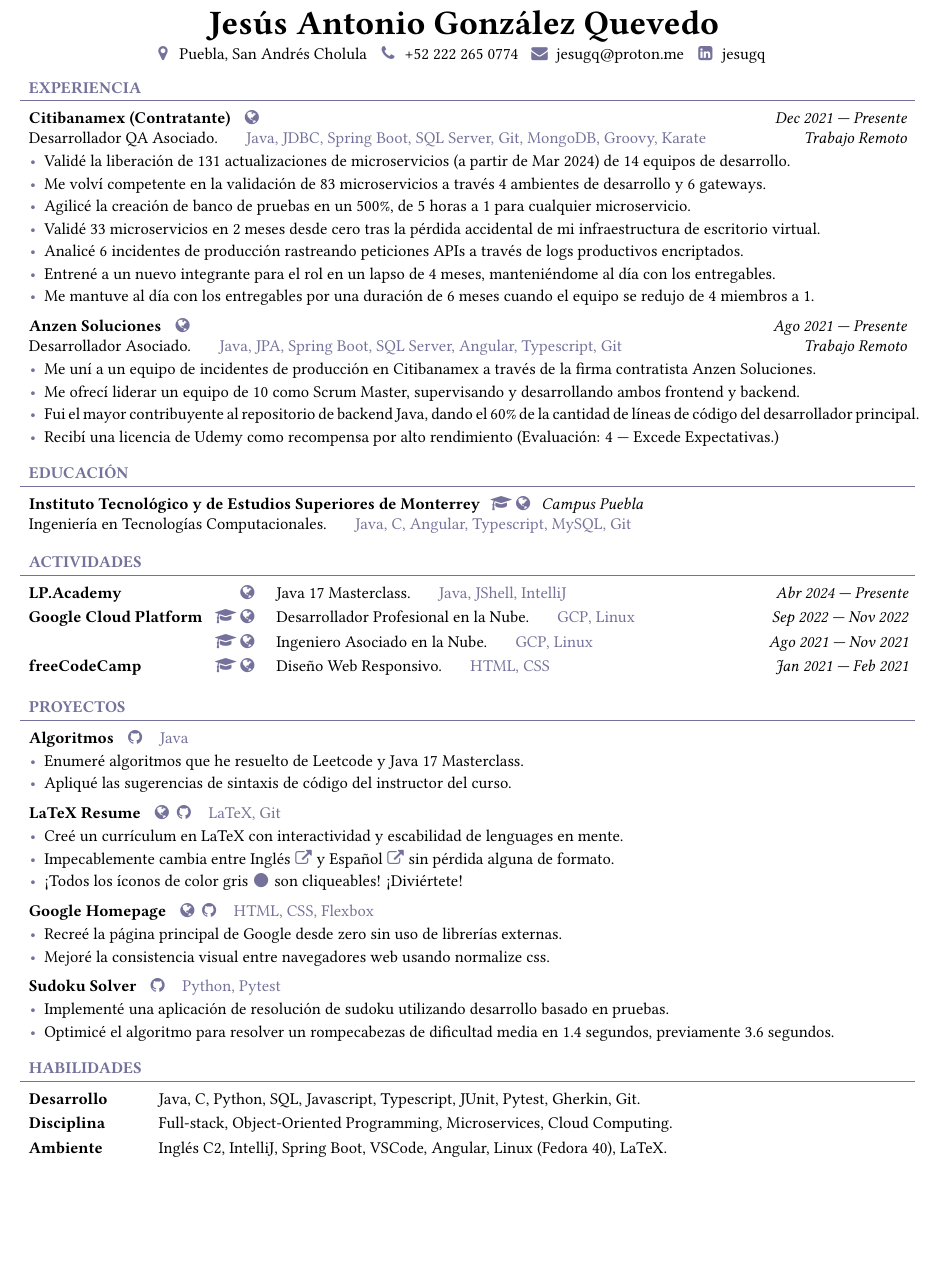
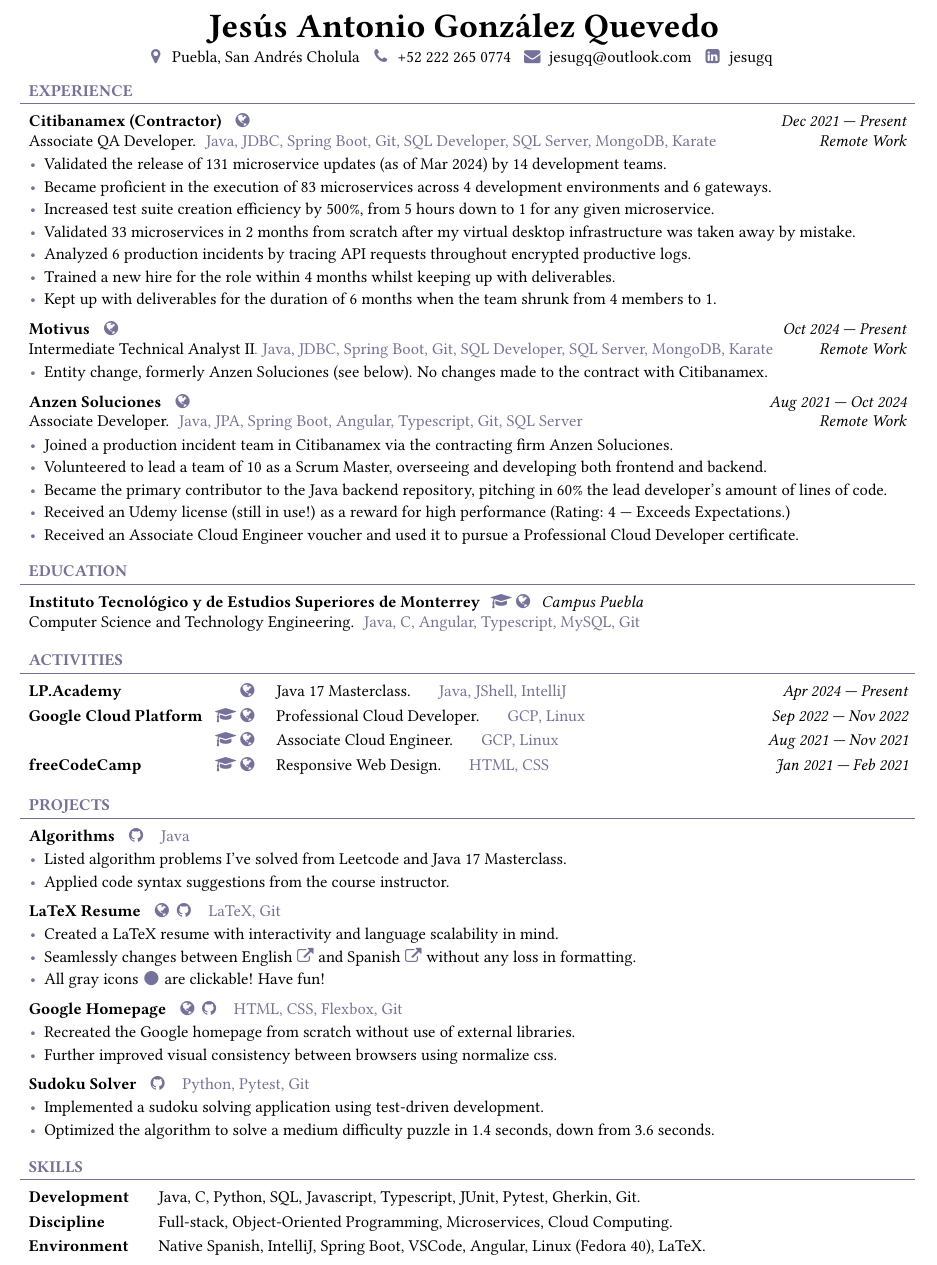
Before and after one commit to jesugq/resume, a LaTeX CV (resume.tex, which reads bodyenglish.tex, bodyspanish.tex): part of the page, cut so that both start at the same text, the shorter picture padded with empty space. Compiled offline with pdfLaTeX.

Commit message:
Reflect entity change

```diff
--- a/bodyenglish.tex
+++ b/bodyenglish.tex
@@ -18,7 +18,7 @@
 	jesugq
 }
 \newcommand{\bodyworkmail}{
-	jesugq@proton.me
+	jesugq@outlook.com
 }
 
 \newcommand{\bodycoverintroduction}{
@@ -62,7 +62,7 @@
 	Associate QA Developer.
 }
 \newcommand{\bodycitibanamextechnology}{
-	Java, JDBC, Spring Boot, SQL Server, Git, MongoDB, Groovy, Karate
+	Java, JDBC, Spring Boot, Git, SQL Developer, SQL Server, MongoDB, Karate
 }
 \newcommand{\bodycitibanamexperiod}{
 	Dec 2021 — Present
@@ -72,12 +72,31 @@
 }
 \newcommand{\bodycitibanamexdetails}{
 	\item Validated the release of 131 microservice updates (as of Mar 2024) by 14 development teams.
-	\item Became proficient in the validation of 83 microservices across 4 development environments and 6 gateways.
+	\item Became proficient in the execution of 83 microservices across 4 development environments and 6 gateways.
 	\item Increased test suite creation efficiency by 500\%, from 5 hours down to 1 for any given microservice.
-	\item Validated 33 microservices in 2 months from scratch after the accidental deletion of my virtual desktop infrastructure.
+	\item Validated 33 microservices in 2 months from scratch after my virtual desktop infrastructure was taken away by mistake.
 	\item Analyzed 6 production incidents by tracing API requests throughout encrypted productive logs.
 	\item Trained a new hire for the role within 4 months whilst keeping up with deliverables.
 	\item Kept up with deliverables for the duration of 6 months when the team shrunk from 4 members to 1.
+}
+
+\newcommand{\bodymotivustechorganization}{
+	Motivus
+}
+\newcommand{\bodymotivustechposition}{
+	Intermediate Technical Analyst II.
+}
+\newcommand{\bodymotivustechtechnology}{
+	Java, JDBC, Spring Boot, Git, SQL Developer, SQL Server, MongoDB, Karate
+}
+\newcommand{\bodymotivustechlocation}{
+	Remote Work
+}
+\newcommand{\bodymotivustechperiod}{
+	Oct 2024 — Present
+}
+\newcommand{\bodymotivustechdetails}{
+	\item Entity change, formerly Anzen Soluciones (see below). No changes made to the contract with Citibanamex.
 }
 
 \newcommand{\bodyanzendigitalorganization}{
@@ -87,19 +106,20 @@
 	Associate Developer.
 }
 \newcommand{\bodyanzendigitaltechnology}{
-	Java, JPA, Spring Boot, SQL Server, Angular, Typescript, Git
+	Java, JPA, Spring Boot, Angular, Typescript, Git, SQL Server
 }
 \newcommand{\bodyanzendigitallocation}{
 	Remote Work
 }
 \newcommand{\bodyanzendigitalperiod}{
-	Aug 2021 — Present
+	Aug 2021 — Oct 2024
 }
 \newcommand{\bodyanzendigitaldetails}{
 	\item Joined a production incident team in Citibanamex via the contracting firm Anzen Soluciones.
 	\item Volunteered to lead a team of 10 as a Scrum Master, overseeing and developing both frontend and backend.
 	\item Became the primary contributor to the Java backend repository, pitching in 60\% the lead developer's amount of lines of code.
-	\item Received an Udemy license as a reward for high performance (Rating: 4 — Exceeds Expectations.)
+	\item Received an Udemy license (still in use!) as a reward for high performance (Rating: 4 — Exceeds Expectations.)
+	\item Received an Associate Cloud Engineer voucher and used it to pursue a Professional Cloud Developer certificate.
 }
 
 
--- a/bodyspanish.tex
+++ b/bodyspanish.tex
@@ -18,7 +18,7 @@
 	jesugq
 }
 \newcommand{\bodyworkmail}{
-	jesugq@proton.me
+	jesugq@outlook.com
 }
 
 \newcommand{\bodycoverintroduction}{
@@ -63,7 +63,7 @@
 	Desarrollador QA Asociado.
 }
 \newcommand{\bodycitibanamextechnology}{
-	Java, JDBC, Spring Boot, SQL Server, Git, MongoDB, Groovy, Karate
+	Java, JDBC, Spring Boot, Git, SQL Developer, SQL Server, MongoDB, Karate
 }
 \newcommand{\bodycitibanamexperiod}{
 	Dec 2021 — Presente
@@ -73,6 +73,5 @@
 }
 \newcommand{\bodycitibanamexdetails}{
 	\item Validé la liberación de 131 actualizaciones de microservicios (a partir de Mar 2024) de 14 equipos de desarrollo.
-	\item Me volví competente en la validación de 83 microservicios a través 4 ambientes de desarrollo y 6 gateways.
+	\item Me volví competente en la ejecución de 83 microservicios a través 4 ambientes de desarrollo y 6 gateways.
 	\item Agilicé la creación de banco de pruebas en un 500\%, de 5 horas a 1 para cualquier microservicio.
-	\item Validé 33 microservicios en 2 meses desde cero tras la pérdida accidental de mi infraestructura de escritorio virtual.
@@ -81,0 +87,7 @@
+\newcommand{\bodymotivustechposition}{
+	Analista Técnico Intermedio II.
+}
+\newcommand{\bodymotivustechtechnology}{
+	Java, JDBC, Spring Boot, Git, SQL Developer, SQL Server, MongoDB, Karate
+}
+\newcommand{\bodymotivustechlocation}{
@@ -94,4 +113,3 @@
 	Trabajo Remoto
 }
 \newcommand{\bodyanzendigitalperiod}{
-	Ago 2021 — Presente
--- a/resume.tex
+++ b/resume.tex
@@ -11,8 +11,8 @@
 \begin{document}
 
 \include{docformat}
-%\include{bodyenglish}
-\include{bodyspanish}
+\include{bodyenglish}
+%\include{bodyspanish}
 
 \begin{entrytable}
 	\docperson
@@ -30,6 +30,14 @@
 		{\doccitibanamexperiod}
 		{\doccitibanamexlocation}
 		{\doccitibanamexdetails}
+	\\
+	\docexperience
+		{\docmotivustechorganization}
+		{\docmotivustechposition}
+		{\docmotivustechtechnology}
+		{\docmotivustechperiod}
+		{\docmotivustechlocation}
+		{\docmotivustechdetails}
 	\\
 	\docexperience
 		{\docanzendigitalorganization}
```
Also changed, not shown: docformat.tex (+24 -3 lines), GONZALEZ_JESUS_EN.pdf, GONZALEZ_JESUS_ES.pdf, resume.pdf, bodyspanish.tex (19 more changed lines).
